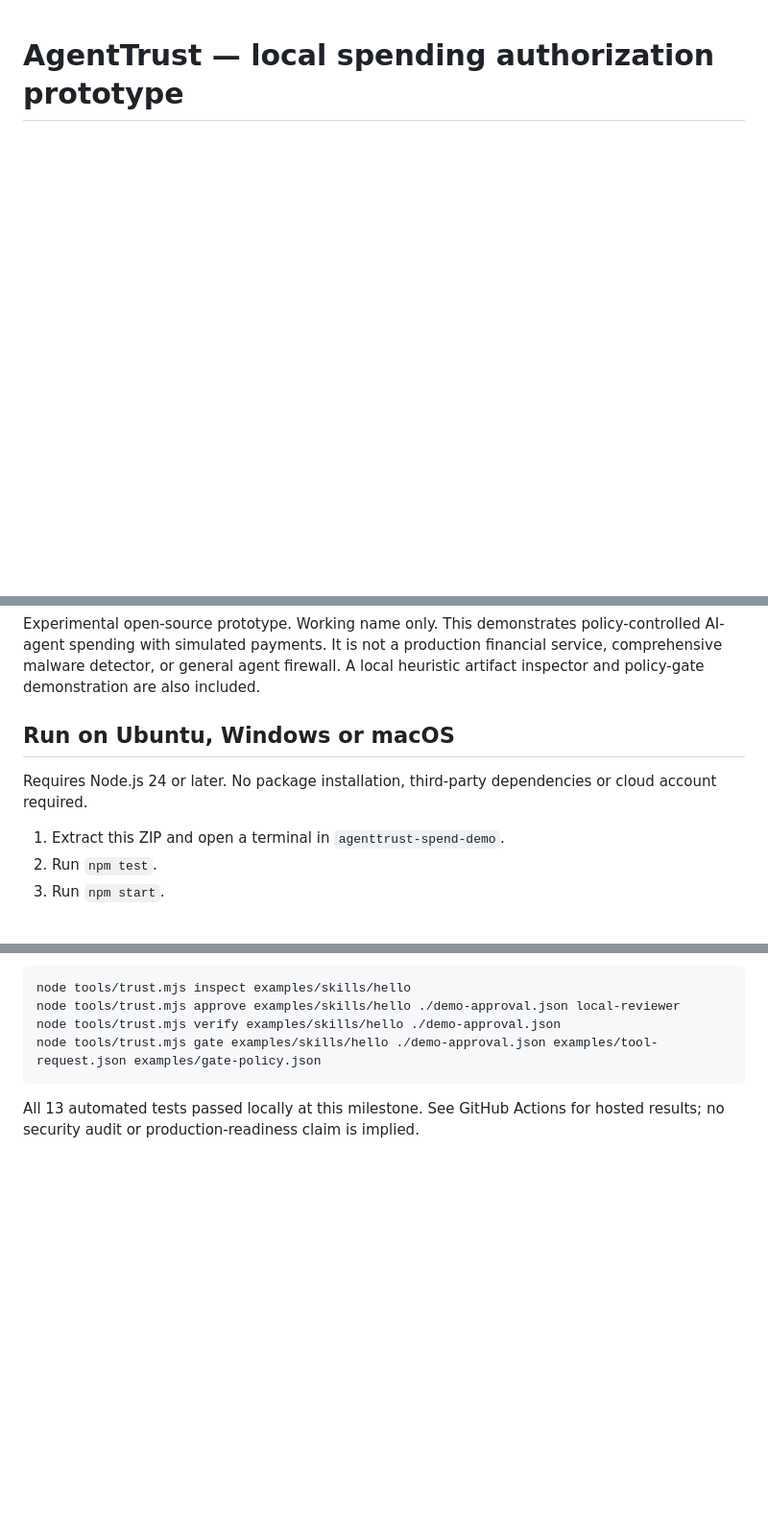
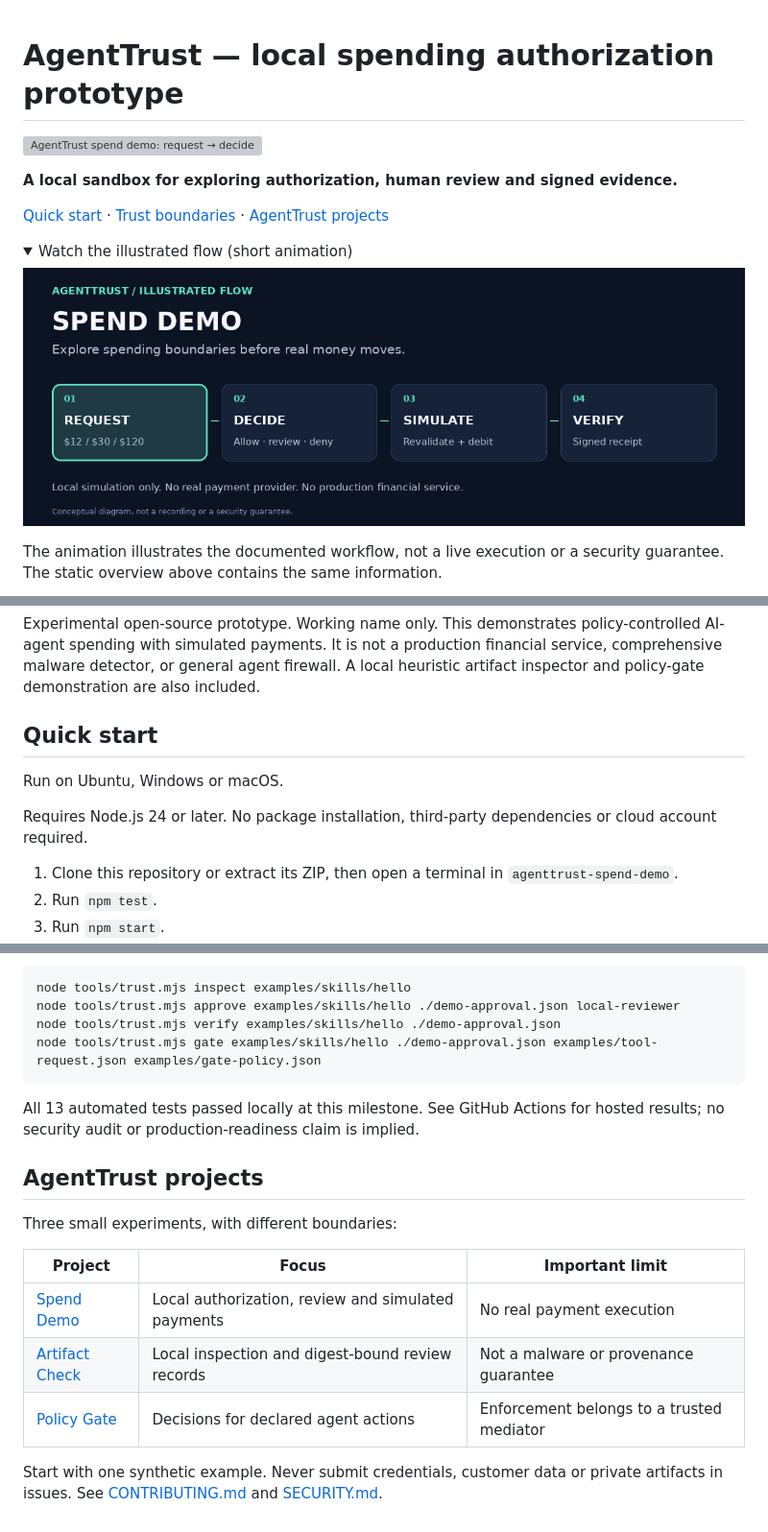
Before and after one commit to TheDivine/agenttrust-spend-demo, a Markdown page: README.md, 3 parts joined by grey strips. Shown at 96% size. Drawn GitHub-style; pictures changed too: docs/assets/flow.gif (added); folded sections open; blank space fills up the shorter version; grey boxes are pictures that could not be loaded.

Commit message:
docs: add illustrated AgentTrust overview and animated workflow

````diff
--- a/README.md
+++ b/README.md
@@ -1 +1,15 @@
 # AgentTrust — local spending authorization prototype
+
+![AgentTrust spend demo: request → decide → simulate → verify.](docs/assets/overview.svg)
+
+**A local sandbox for exploring authorization, human review and signed evidence.**
+
+[Quick start](#quick-start) · [Trust boundaries](#trust-boundaries) · [AgentTrust projects](#agenttrust-projects)
+
+<details>
+<summary>Watch the illustrated flow (short animation)</summary>
+
+![Illustrated request → decide → simulate → verify flow. Conceptual diagram, not a recording.](docs/assets/flow.gif)
+
+The animation illustrates the documented workflow, not a live execution or a security guarantee. The static overview above contains the same information.
+
@@ -2,11 +17,13 @@
 
 Experimental open-source prototype. Working name only. This demonstrates policy-controlled AI-agent spending with simulated payments. It is not a production financial service, comprehensive malware detector, or general agent firewall. A local heuristic artifact inspector and policy-gate demonstration are also included.
 
-## Run on Ubuntu, Windows or macOS
+## Quick start
+
+Run on Ubuntu, Windows or macOS.
 
 Requires Node.js 24 or later. No package installation, third-party dependencies or cloud account required.
 
-1. Extract this ZIP and open a terminal in `agenttrust-spend-demo`.
+1. Clone this repository or extract its ZIP, then open a terminal in `agenttrust-spend-demo`.
 2. Run `npm test`.
 3. Run `npm start`.
 4. Open http://127.0.0.1:8080.
@@ -98,3 +119,15 @@ node tools/trust.mjs gate examples/skills/hello ./demo-approval.json examples/to
 ```
 
 All 13 automated tests passed locally at this milestone. See GitHub Actions for hosted results; no security audit or production-readiness claim is implied.
+
+## AgentTrust projects
+
+Three small experiments, with different boundaries:
+
+| Project | Focus | Important limit |
+| --- | --- | --- |
+| [Spend Demo](https://github.com/TheDivine/agenttrust-spend-demo) | Local authorization, review and simulated payments | No real payment execution |
+| [Artifact Check](https://github.com/TheDivine/agenttrust-artifact-check) | Local inspection and digest-bound review records | Not a malware or provenance guarantee |
+| [Policy Gate](https://github.com/TheDivine/agenttrust-policy-gate) | Decisions for declared agent actions | Enforcement belongs to a trusted mediator |
+
+Start with one synthetic example. Never submit credentials, customer data or private artifacts in issues. See [CONTRIBUTING.md](CONTRIBUTING.md) and [SECURITY.md](SECURITY.md).
````
Also changed, not shown: other parts of README.md (+6 -1 lines), 1 other file.
